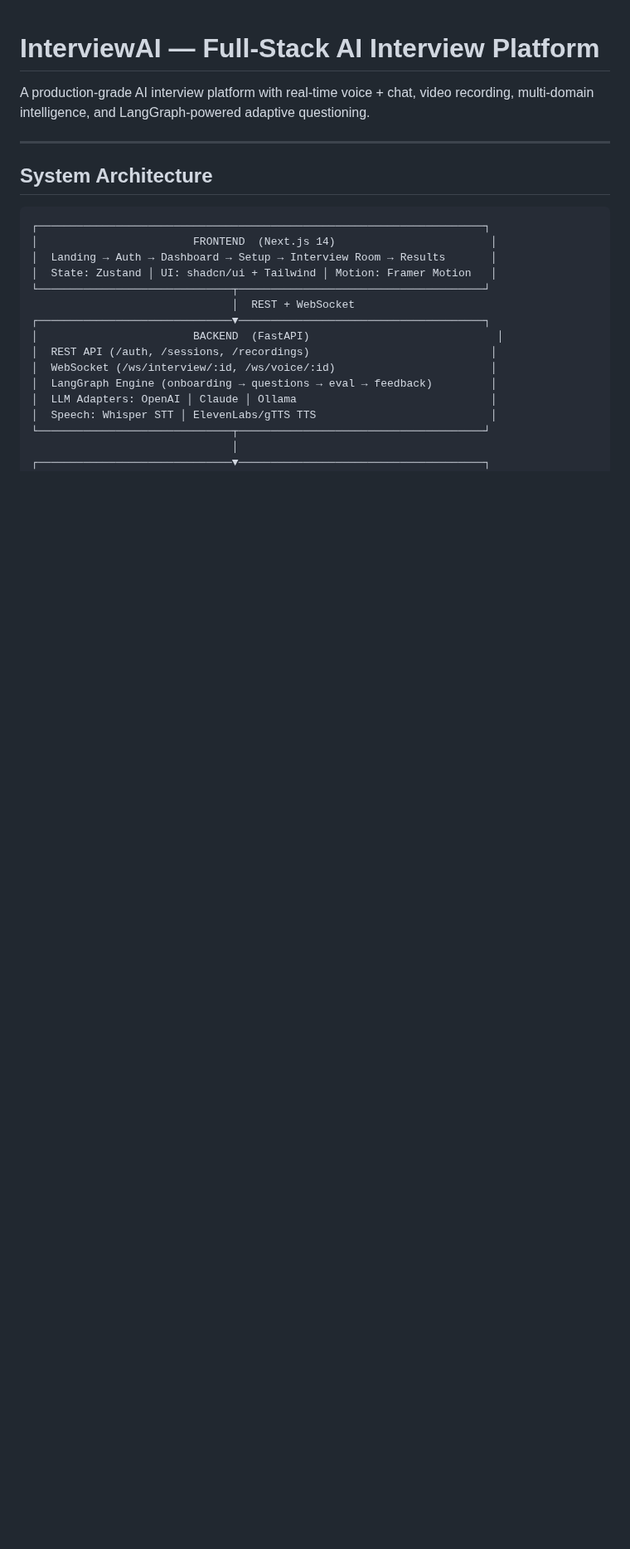
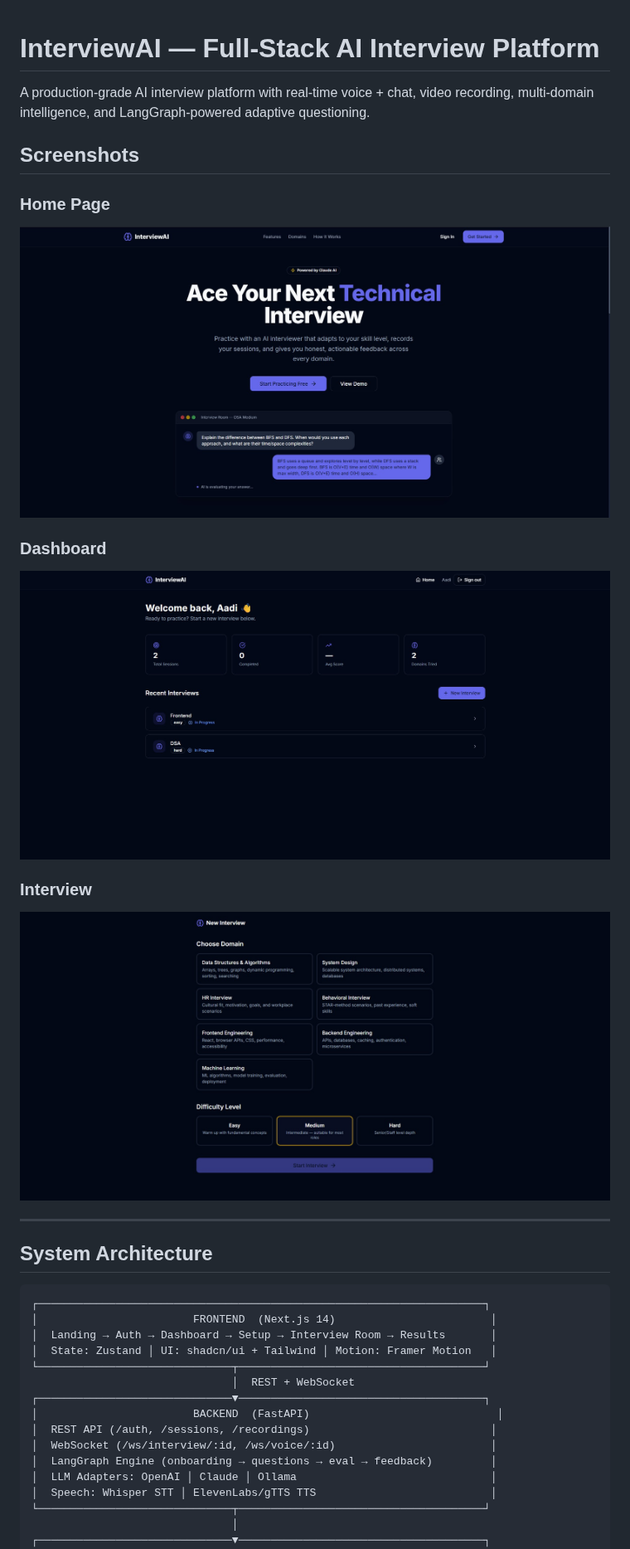
Before and after one commit to aadi611/AI-Interview, a Markdown page: README.md, the part around the change. Shown at 83% size. Rendered like a GitHub page; pictures changed too: dashboard.jpg (added), homepage.jpg (added), interiew.jpg (added); blank space fills up the shorter version.

Commit message:
Add README screenshots and image assets

```diff
--- a/README.md
+++ b/README.md
@@ -1,6 +1,17 @@
 # InterviewAI — Full-Stack AI Interview Platform
 
 A production-grade AI interview platform with real-time voice + chat, video recording, multi-domain intelligence, and LangGraph-powered adaptive questioning.
+
+## Screenshots
+
+### Home Page
+![Home Page](homepage.jpg)
+
+### Dashboard
+![Dashboard](dashboard.jpg)
+
+### Interview
+![Interview](interiew.jpg)
 
 ---
 
```
